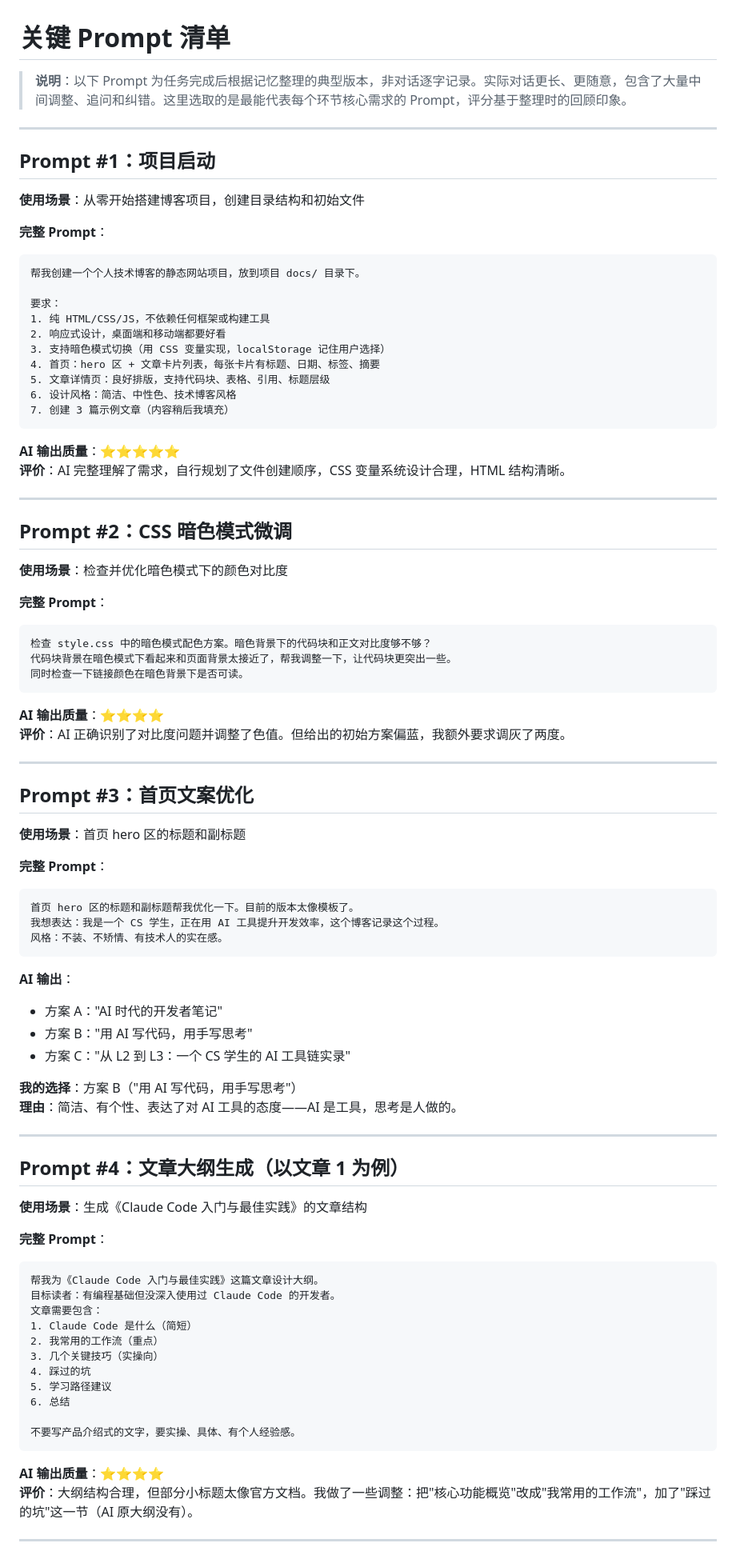
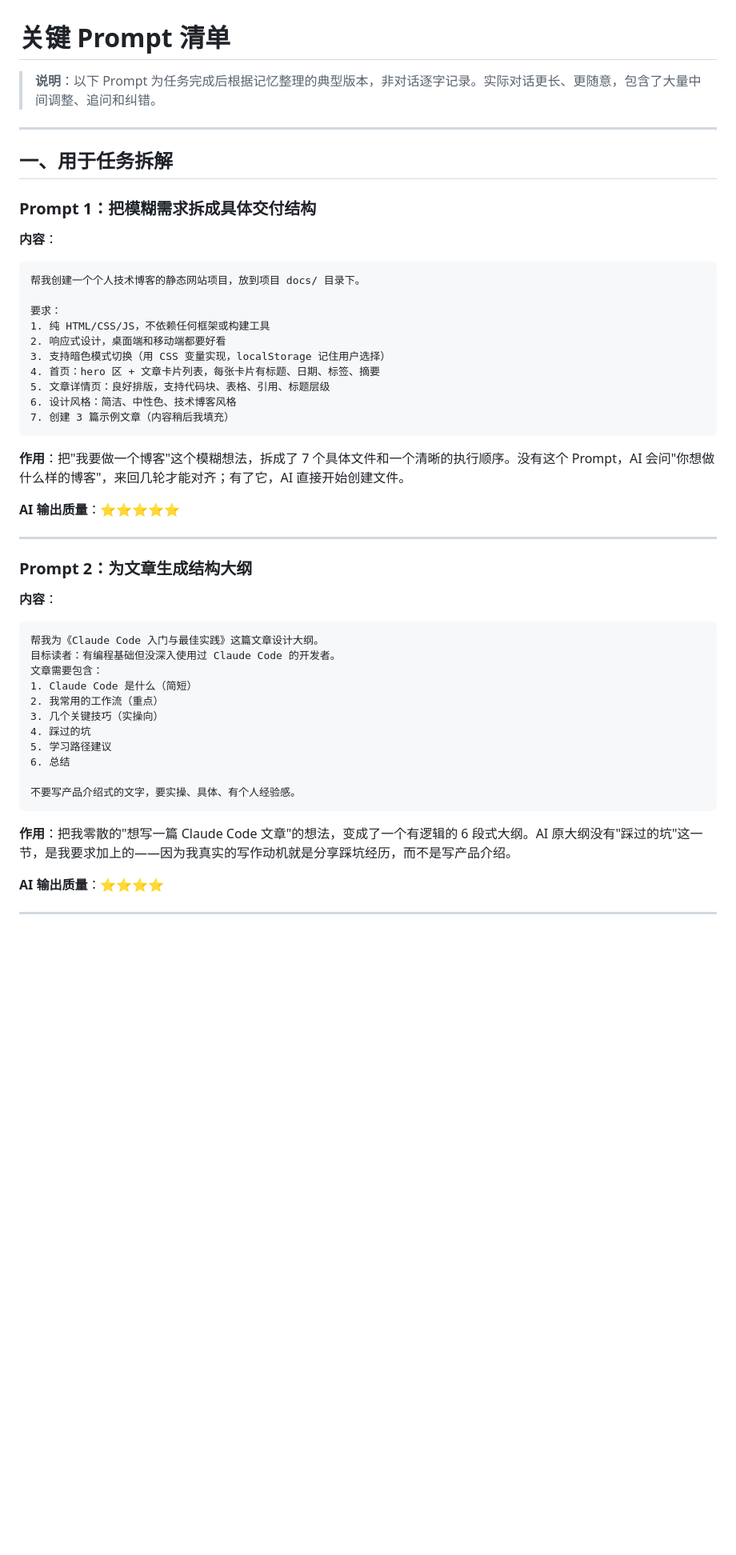
Before and after one commit to ylsh0452/deep-camp-task2-yourname, a Markdown page: task2-ai-scenario/prompts.md, the part around one of its changes. Shown at 80% size. GitHub-like rendering; blank space fills up the shorter version.

````diff
--- a/task2-ai-scenario/prompts.md
+++ b/task2-ai-scenario/prompts.md
@@ -1,14 +1,14 @@
 # 关键 Prompt 清单
 
-> **说明**：以下 Prompt 为任务完成后根据记忆整理的典型版本，非对话逐字记录。实际对话更长、更随意，包含了大量中间调整、追问和纠错。这里选取的是最能代表每个环节核心需求的 Prompt，评分基于整理时的回顾印象。
+> **说明**：以下 Prompt 为任务完成后根据记忆整理的典型版本，非对话逐字记录。实际对话更长、更随意，包含了大量中间调整、追问和纠错。
 
 ---
 
-## Prompt #1：项目启动
+## 一、用于任务拆解
 
-**使用场景**：从零开始搭建博客项目，创建目录结构和初始文件
+### Prompt 1：把模糊需求拆成具体交付结构
 
-**完整 Prompt**：
+**内容**：
 ```
 帮我创建一个个人技术博客的静态网站项目，放到项目 docs/ 目录下。
 
@@ -22,53 +22,15 @@
 7. 创建 3 篇示例文章（内容稍后我填充）
 ```
 
+**作用**：把"我要做一个博客"这个模糊想法，拆成了 7 个具体文件和一个清晰的执行顺序。没有这个 Prompt，AI 会问"你想做什么样的博客"，来回几轮才能对齐；有了它，AI 直接开始创建文件。
+
 **AI 输出质量**：⭐⭐⭐⭐⭐
-**评价**：AI 完整理解了需求，自行规划了文件创建顺序，CSS 变量系统设计合理，HTML 结构清晰。
 
 ---
 
-## Prompt #2：CSS 暗色模式微调
+### Prompt 2：为文章生成结构大纲
 
-**使用场景**：检查并优化暗色模式下的颜色对比度
-
-**完整 Prompt**：
-```
-检查 style.css 中的暗色模式配色方案。暗色背景下的代码块和正文对比度够不够？
-代码块背景在暗色模式下看起来和页面背景太接近了，帮我调整一下，让代码块更突出一些。
-同时检查一下链接颜色在暗色背景下是否可读。
-```
-
-**AI 输出质量**：⭐⭐⭐⭐
-**评价**：AI 正确识别了对比度问题并调整了色值。但给出的初始方案偏蓝，我额外要求调灰了两度。
-
----
-
-## Prompt #3：首页文案优化
-
-**使用场景**：首页 hero 区的标题和副标题
-
-**完整 Prompt**：
-```
-首页 hero 区的标题和副标题帮我优化一下。目前的版本太像模板了。
-我想表达：我是一个 CS 学生，正在用 AI 工具提升开发效率，这个博客记录这个过程。
-风格：不装、不矫情、有技术人的实在感。
-```
-
-**AI 输出**：
-- 方案 A："AI 时代的开发者笔记"
-- 方案 B："用 AI 写代码，用手写思考"
-- 方案 C："从 L2 到 L3：一个 CS 学生的 AI 工具链实录"
-
-**我的选择**：方案 B（"用 AI 写代码，用手写思考"）
-**理由**：简洁、有个性、表达了对 AI 工具的态度——AI 是工具，思考是人做的。
-
----
-
-## Prompt #4：文章大纲生成（以文章 1 为例）
-
-**使用场景**：生成《Claude Code 入门与最佳实践》的文章结构
-
-**完整 Prompt**：
+**内容**：
 ```
 帮我为《Claude Code 入门与最佳实践》这篇文章设计大纲。
 目标读者：有编程基础但没深入使用过 Claude Code 的开发者。
@@ -83,8 +45,9 @@
 不要写产品介绍式的文字，要实操、具体、有个人经验感。
 ```
 
+**作用**：把我零散的"想写一篇 Claude Code 文章"的想法，变成了一个有逻辑的 6 段式大纲。AI 原大纲没有"踩过的坑"这一节，是我要求加上的——因为我真实的写作动机就是分享踩坑经历，而不是写产品介绍。
+
 **AI 输出质量**：⭐⭐⭐⭐
-**评价**：大纲结构合理，但部分小标题太像官方文档。我做了一些调整：把"核心功能概览"改成"我常用的工作流"，加了"踩过的坑"这一节（AI 原大纲没有）。
 
 ---
 
````
Also changed, not shown: other parts of task2-ai-scenario/prompts.md (+70 -32 lines).
